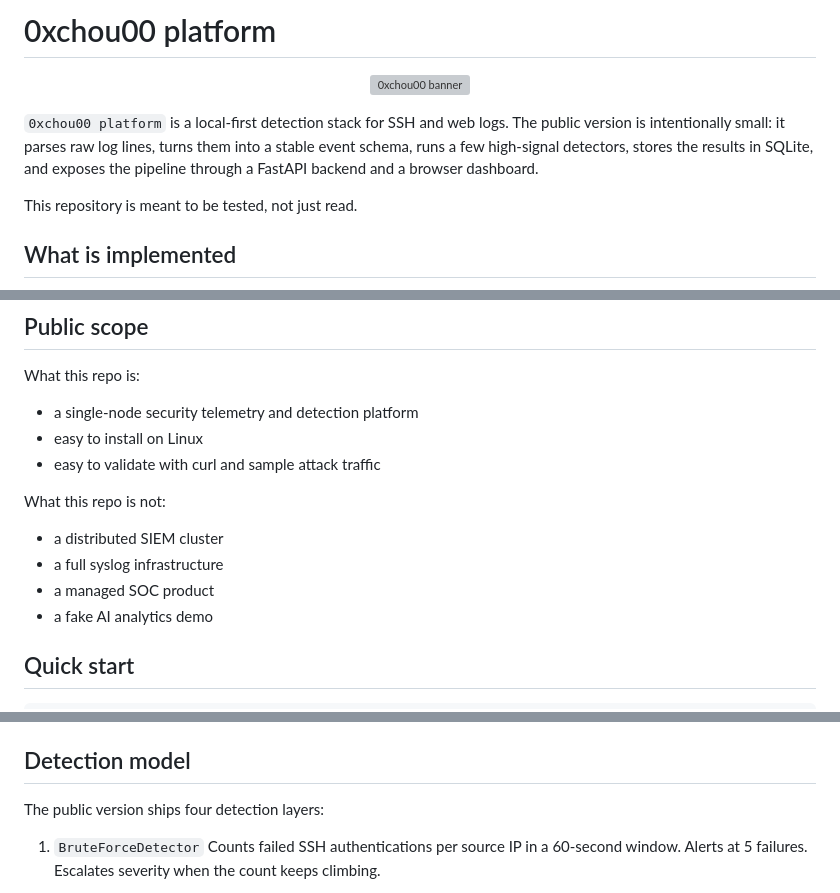
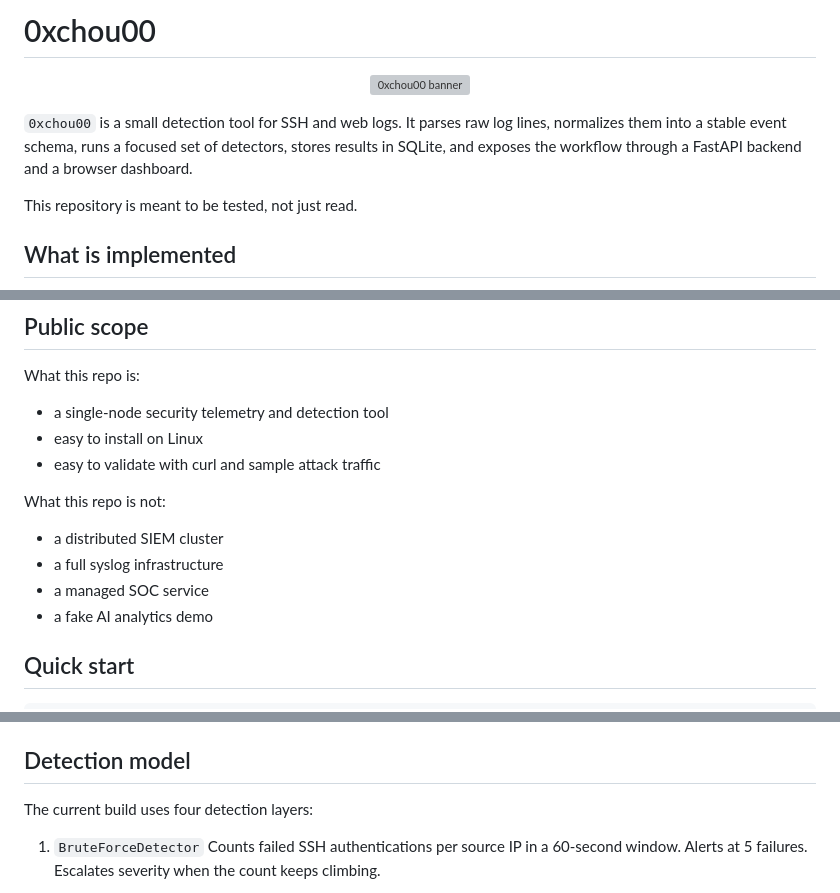
Before and after one commit to 0xchou00/0xchou00-SEIM, a Markdown page: README.md, 3 parts joined by grey strips. GitHub-like rendering; grey boxes are pictures that could not be loaded.

Commit message:
Remove generic README wording

```diff
--- a/README.md
+++ b/README.md
@@ -1,10 +1,10 @@
-# 0xchou00 platform
+# 0xchou00
 
 <p align="center">
   <img src="https://github.com/0xchou00/0xchou00-SEIM/blob/main/media/0xchou00_banner.svg?raw=1" alt="0xchou00 banner" width="100%">
 </p>
 
-`0xchou00 platform` is a local-first detection stack for SSH and web logs. The public version is intentionally small: it parses raw log lines, turns them into a stable event schema, runs a few high-signal detectors, stores the results in SQLite, and exposes the pipeline through a FastAPI backend and a browser dashboard.
+`0xchou00` is a small detection tool for SSH and web logs. It parses raw log lines, normalizes them into a stable event schema, runs a focused set of detectors, stores results in SQLite, and exposes the workflow through a FastAPI backend and a browser dashboard.
 
 This repository is meant to be tested, not just read.
 
@@ -28,7 +28,7 @@ raw logs -> normalizer -> detection engine -> sqlite -> integrity chain -> API -
 
 What this repo is:
 
-- a single-node security telemetry and detection platform
+- a single-node security telemetry and detection tool
 - easy to install on Linux
 - easy to validate with curl and sample attack traffic
 
@@ -36,7 +36,7 @@ What this repo is not:
 
 - a distributed SIEM cluster
 - a full syslog infrastructure
-- a managed SOC product
+- a managed SOC service
 - a fake AI analytics demo
 
 ## Quick start
@@ -119,7 +119,7 @@ curl http://127.0.0.1:8000/integrity/verify \
 
 ## Detection model
 
-The public version ships four detection layers:
+The current build uses four detection layers:
 
 1. `BruteForceDetector`
 Counts failed SSH authentications per source IP in a 60-second window. Alerts at 5 failures. Escalates severity when the count keeps climbing.
```
Also changed, not shown: other parts of README.md (+1 -1 lines).
